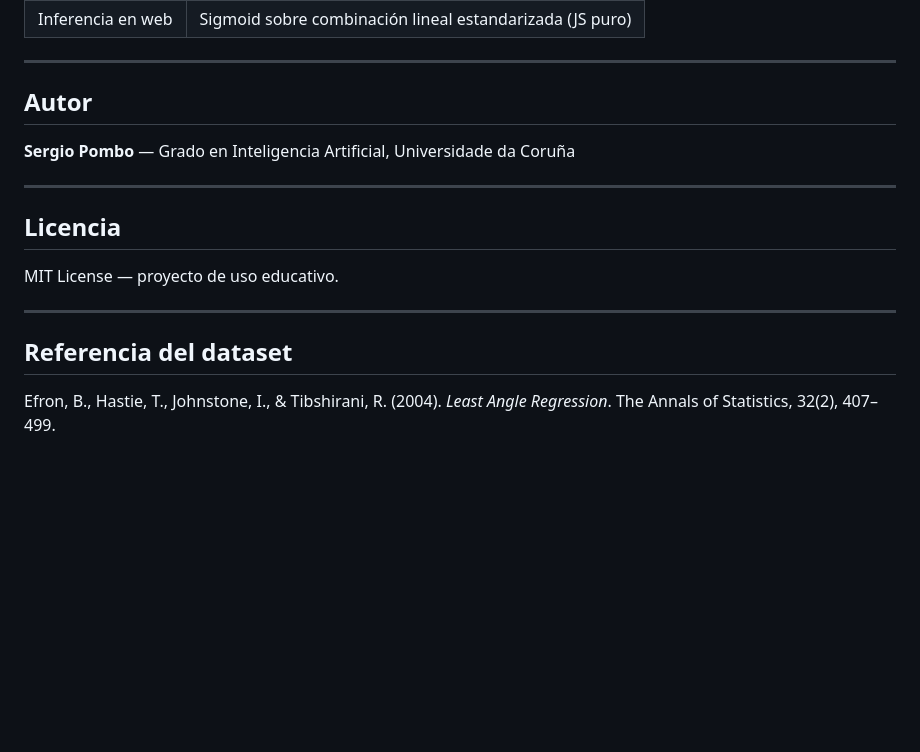
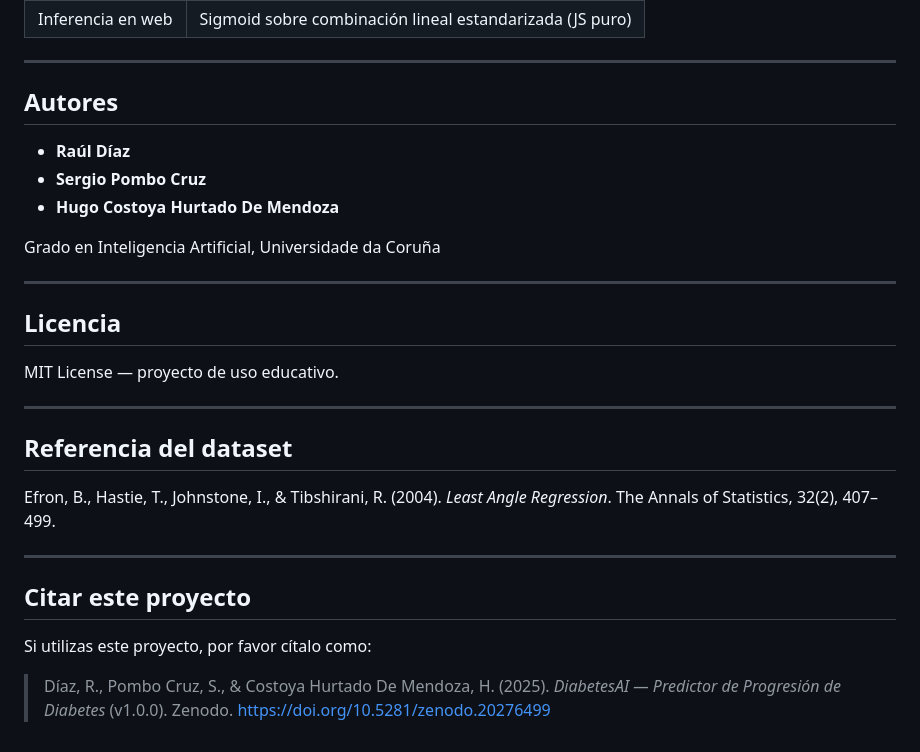
Before and after one commit to sergiopombo20/diabetes_progression, a Markdown page: README.md, the part around one of its changes. GitHub-like rendering; blank space fills up the shorter version.

Commit message:
añadir doi a readme

```diff
--- a/README.md
+++ b/README.md
@@ -136,9 +139,13 @@ pip install scikit-learn numpy pandas matplotlib seaborn jupyter
 
 ---
 
-## Autor
+## Autores
 
-**Sergio Pombo** — Grado en Inteligencia Artificial, Universidade da Coruña
+- **Raúl Díaz**
+- **Sergio Pombo Cruz**
+- **Hugo Costoya Hurtado De Mendoza**
+
+Grado en Inteligencia Artificial, Universidade da Coruña
 
 ---
 
@@ -151,3 +158,11 @@ MIT License — proyecto de uso educativo.
 ## Referencia del dataset
 
 Efron, B., Hastie, T., Johnstone, I., & Tibshirani, R. (2004). *Least Angle Regression*. The Annals of Statistics, 32(2), 407–499.
+
+---
+
+## Citar este proyecto
+
+Si utilizas este proyecto, por favor cítalo como:
+
+> Díaz, R., Pombo Cruz, S., & Costoya Hurtado De Mendoza, H. (2025). *DiabetesAI — Predictor de Progresión de Diabetes* (v1.0.0). Zenodo. https://doi.org/10.5281/zenodo.20276499
```
Also changed, not shown: other parts of README.md (+3 -0 lines).
